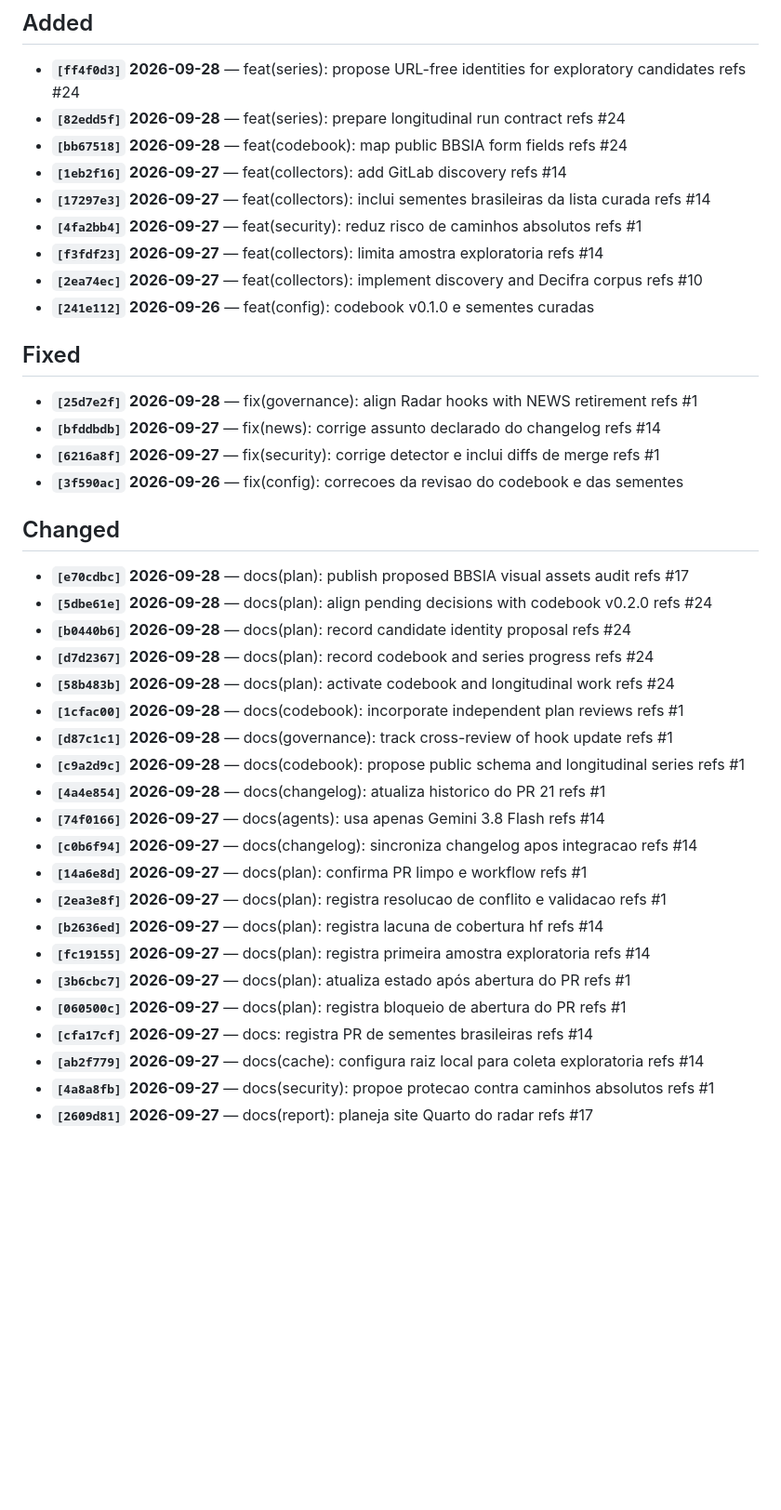
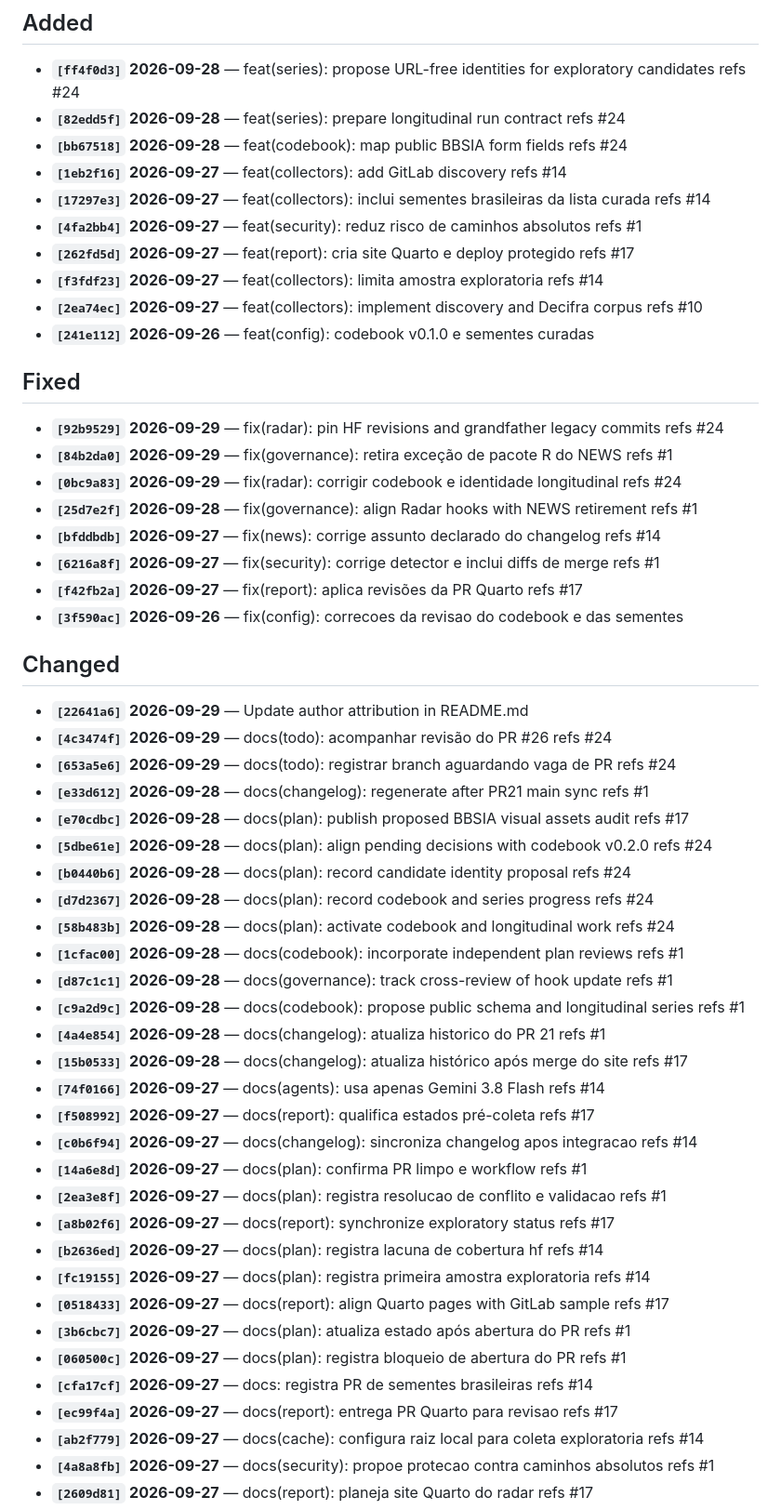
Before and after one commit to mancano-tales/bbsia-radar, a Markdown page: CHANGELOG.md, the part around one of its changes. Shown at 93% size. GitHub-like rendering; blank space fills up the shorter version.

Commit message:
docs(changelog): regenerar após sincronizar site refs #17
Refresh the derived changelog from the merged Git history before the Quarto PR
is reviewed and integrated.

Agent: Codex / GPT-6 / desktop
Refs: #17
Co-authored-by: Codex <codex@openai.com>

```diff
--- a/CHANGELOG.md
+++ b/CHANGELOG.md
@@ -12,19 +12,28 @@ Arquivo DERIVADO do `git log`. Não edite à mão — registre mudanças nos com
 - **`[1eb2f16]` 2026-09-27** — feat(collectors): add GitLab discovery refs #14
 - **`[17297e3]` 2026-09-27** — feat(collectors): inclui sementes brasileiras da lista curada refs #14
 - **`[4fa2bb4]` 2026-09-27** — feat(security): reduz risco de caminhos absolutos refs #1
+- **`[262fd5d]` 2026-09-27** — feat(report): cria site Quarto e deploy protegido refs #17
 - **`[f3fdf23]` 2026-09-27** — feat(collectors): limita amostra exploratoria refs #14
 - **`[2ea74ec]` 2026-09-27** — feat(collectors): implement discovery and Decifra corpus refs #10
 - **`[241e112]` 2026-09-26** — feat(config): codebook v0.1.0 e sementes curadas
 
 ## Fixed
 
+- **`[92b9529]` 2026-09-29** — fix(radar): pin HF revisions and grandfather legacy commits refs #24
+- **`[84b2da0]` 2026-09-29** — fix(governance): retira exceção de pacote R do NEWS refs #1
+- **`[0bc9a83]` 2026-09-29** — fix(radar): corrigir codebook e identidade longitudinal refs #24
 - **`[25d7e2f]` 2026-09-28** — fix(governance): align Radar hooks with NEWS retirement refs #1
 - **`[bfddbdb]` 2026-09-27** — fix(news): corrige assunto declarado do changelog refs #14
 - **`[6216a8f]` 2026-09-27** — fix(security): corrige detector e inclui diffs de merge refs #1
+- **`[f42fb2a]` 2026-09-27** — fix(report): aplica revisões da PR Quarto refs #17
 - **`[3f590ac]` 2026-09-26** — fix(config): correcoes da revisao do codebook e das sementes
 
 ## Changed
 
+- **`[22641a6]` 2026-09-29** — Update author attribution in README.md
+- **`[4c3474f]` 2026-09-29** — docs(todo): acompanhar revisão do PR #26 refs #24
+- **`[653a5e6]` 2026-09-29** — docs(todo): registrar branch aguardando vaga de PR refs #24
+- **`[e33d612]` 2026-09-28** — docs(changelog): regenerate after PR21 main sync refs #1
 - **`[e70cdbc]` 2026-09-28** — docs(plan): publish proposed BBSIA visual assets audit refs #17
 - **`[5dbe61e]` 2026-09-28** — docs(plan): align pending decisions with codebook v0.2.0 refs #24
 - **`[b0440b6]` 2026-09-28** — docs(plan): record candidate identity proposal refs #24
@@ -34,15 +43,20 @@ Arquivo DERIVADO do `git log`. Não edite à mão — registre mudanças nos com
 - **`[d87c1c1]` 2026-09-28** — docs(governance): track cross-review of hook update refs #1
 - **`[c9a2d9c]` 2026-09-28** — docs(codebook): propose public schema and longitudinal series refs #1
 - **`[4a4e854]` 2026-09-28** — docs(changelog): atualiza historico do PR 21 refs #1
+- **`[15b0533]` 2026-09-28** — docs(changelog): atualiza histórico após merge do site refs #17
 - **`[74f0166]` 2026-09-27** — docs(agents): usa apenas Gemini 3.8 Flash refs #14
+- **`[f508992]` 2026-09-27** — docs(report): qualifica estados pré-coleta refs #17
 - **`[c0b6f94]` 2026-09-27** — docs(changelog): sincroniza changelog apos integracao refs #14
 - **`[14a6e8d]` 2026-09-27** — docs(plan): confirma PR limpo e workflow refs #1
 - **`[2ea3e8f]` 2026-09-27** — docs(plan): registra resolucao de conflito e validacao refs #1
+- **`[a8b02f6]` 2026-09-27** — docs(report): synchronize exploratory status refs #17
 - **`[b2636ed]` 2026-09-27** — docs(plan): registra lacuna de cobertura hf refs #14
 - **`[fc19155]` 2026-09-27** — docs(plan): registra primeira amostra exploratoria refs #14
+- **`[0518433]` 2026-09-27** — docs(report): align Quarto pages with GitLab sample refs #17
 - **`[3b6cbc7]` 2026-09-27** — docs(plan): atualiza estado após abertura do PR refs #1
 - **`[060500c]` 2026-09-27** — docs(plan): registra bloqueio de abertura do PR refs #1
 - **`[cfa17cf]` 2026-09-27** — docs: registra PR de sementes brasileiras refs #14
+- **`[ec99f4a]` 2026-09-27** — docs(report): entrega PR Quarto para revisao refs #17
 - **`[ab2f779]` 2026-09-27** — docs(cache): configura raiz local para coleta exploratoria refs #14
 - **`[4a8a8fb]` 2026-09-27** — docs(security): propoe protecao contra caminhos absolutos refs #1
 - **`[2609d81]` 2026-09-27** — docs(report): planeja site Quarto do radar refs #17
```
Also changed, not shown: other parts of CHANGELOG.md (+1 -1 lines).
